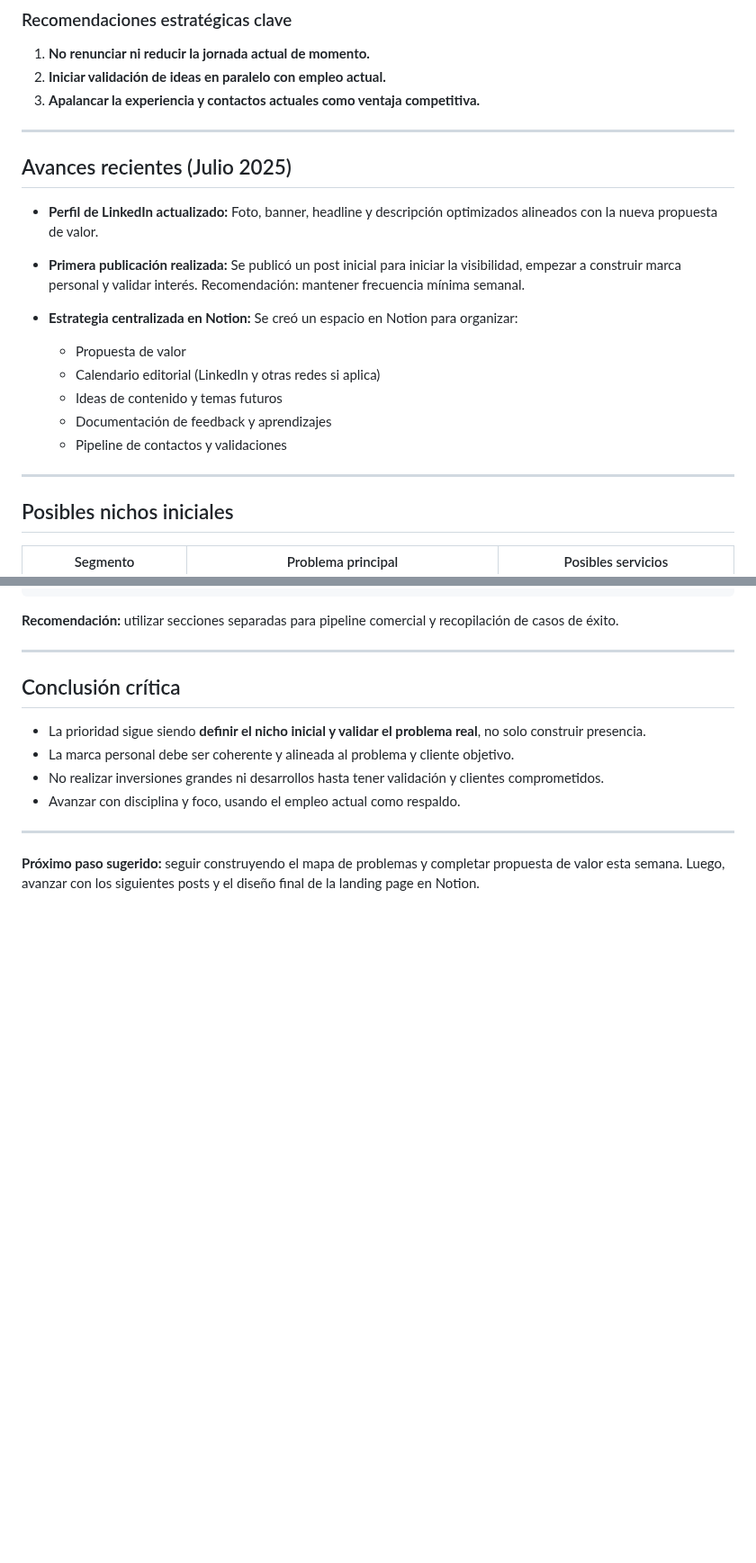
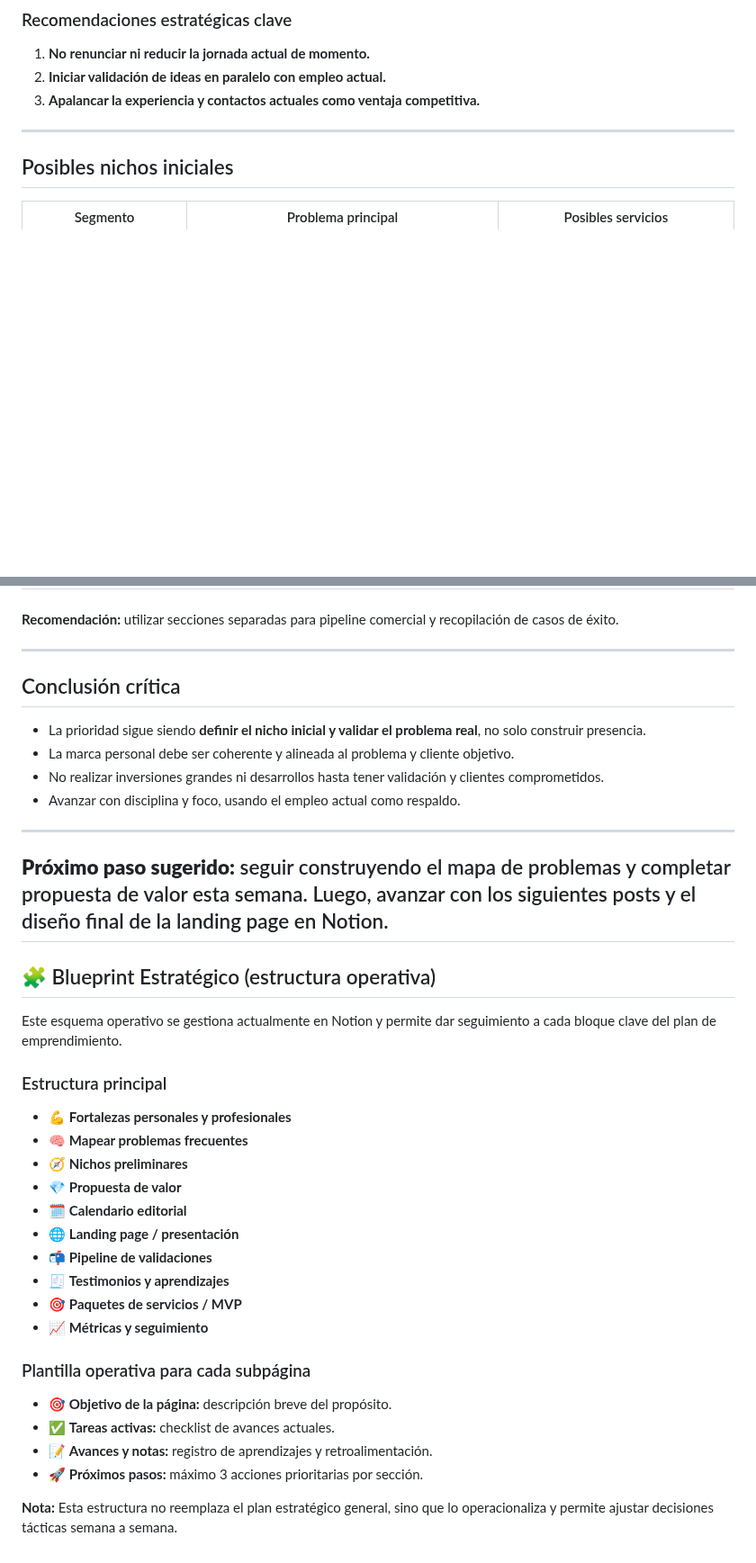
Before and after one commit to rbrenesr/rbrenesr, a Markdown page: plan_emprendimiento_40.md, 2 parts joined by grey strips. Shown at 90% size. Drawn GitHub-style; blank space fills up the shorter version.

Commit message:
wip/plan de emprendimiento/actualizacion de documntos base.

```diff
--- a/plan_emprendimiento_40.md
+++ b/plan_emprendimiento_40.md
@@ -27,20 +27,6 @@
 1. **No renunciar ni reducir la jornada actual de momento.**
 2. **Iniciar validación de ideas en paralelo con empleo actual.**
 3. **Apalancar la experiencia y contactos actuales como ventaja competitiva.**
-
----
-
-## Avances recientes (Julio 2025)
-
-* **Perfil de LinkedIn actualizado:** Foto, banner, headline y descripción optimizados alineados con la nueva propuesta de valor.
-* **Primera publicación realizada:** Se publicó un post inicial para iniciar la visibilidad, empezar a construir marca personal y validar interés. Recomendación: mantener frecuencia mínima semanal.
-* **Estrategia centralizada en Notion:** Se creó un espacio en Notion para organizar:
-
-  * Propuesta de valor
-  * Calendario editorial (LinkedIn y otras redes si aplica)
-  * Ideas de contenido y temas futuros
-  * Documentación de feedback y aprendizajes
-  * Pipeline de contactos y validaciones
 
 ---
 
@@ -126,3 +87,30 @@
 ---
 
 **Próximo paso sugerido:** seguir construyendo el mapa de problemas y completar propuesta de valor esta semana. Luego, avanzar con los siguientes posts y el diseño final de la landing page en Notion.
+---
+
+## 🧩 Blueprint Estratégico (estructura operativa)
+
+Este esquema operativo se gestiona actualmente en Notion y permite dar seguimiento a cada bloque clave del plan de emprendimiento.
+
+### Estructura principal
+
+- 💪 **Fortalezas personales y profesionales**
+- 🧠 **Mapear problemas frecuentes**
+- 🧭 **Nichos preliminares**
+- 💎 **Propuesta de valor**
+- 🗓️ **Calendario editorial**
+- 🌐 **Landing page / presentación**
+- 📬 **Pipeline de validaciones**
+- 🧾 **Testimonios y aprendizajes**
+- 🎯 **Paquetes de servicios / MVP**
+- 📈 **Métricas y seguimiento**
+
+### Plantilla operativa para cada subpágina
+
+- 🎯 **Objetivo de la página:** descripción breve del propósito.
+- ✅ **Tareas activas:** checklist de avances actuales.
+- 📝 **Avances y notas:** registro de aprendizajes y retroalimentación.
+- 🚀 **Próximos pasos:** máximo 3 acciones prioritarias por sección.
+
+**Nota:** Esta estructura no reemplaza el plan estratégico general, sino que lo operacionaliza y permite ajustar decisiones tácticas semana a semana.
```
Also changed, not shown: other parts of plan_emprendimiento_40.md (+0 -25 lines).
